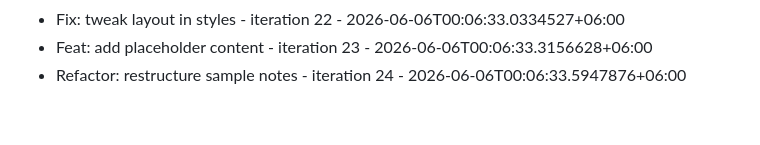
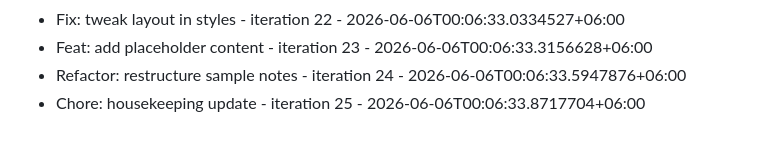
Before and after one commit to Rafi12234/Dhaka-Ladies-Club-Website, a Markdown page: COMMITS.md, the part around the change. GitHub-like rendering.

Commit message:
Chore: housekeeping update - iteration 25

```diff
--- a/COMMITS.md
+++ b/COMMITS.md
@@ -73,3 +73,4 @@
 - Fix: tweak layout in styles - iteration 22 - 2026-06-06T00:06:33.0334527+06:00
 - Feat: add placeholder content - iteration 23 - 2026-06-06T00:06:33.3156628+06:00
 - Refactor: restructure sample notes - iteration 24 - 2026-06-06T00:06:33.5947876+06:00
+- Chore: housekeeping update - iteration 25 - 2026-06-06T00:06:33.8717704+06:00
```
